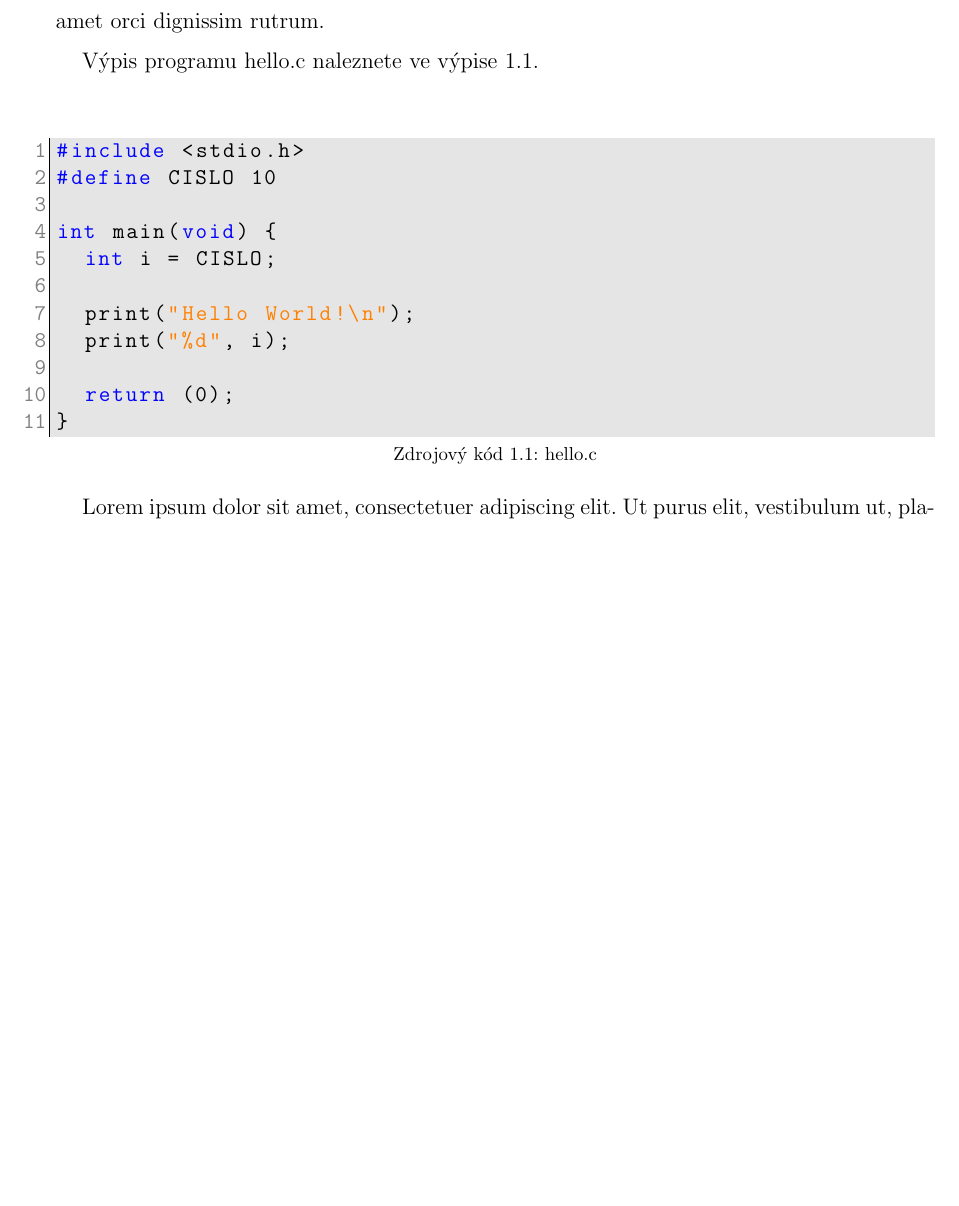
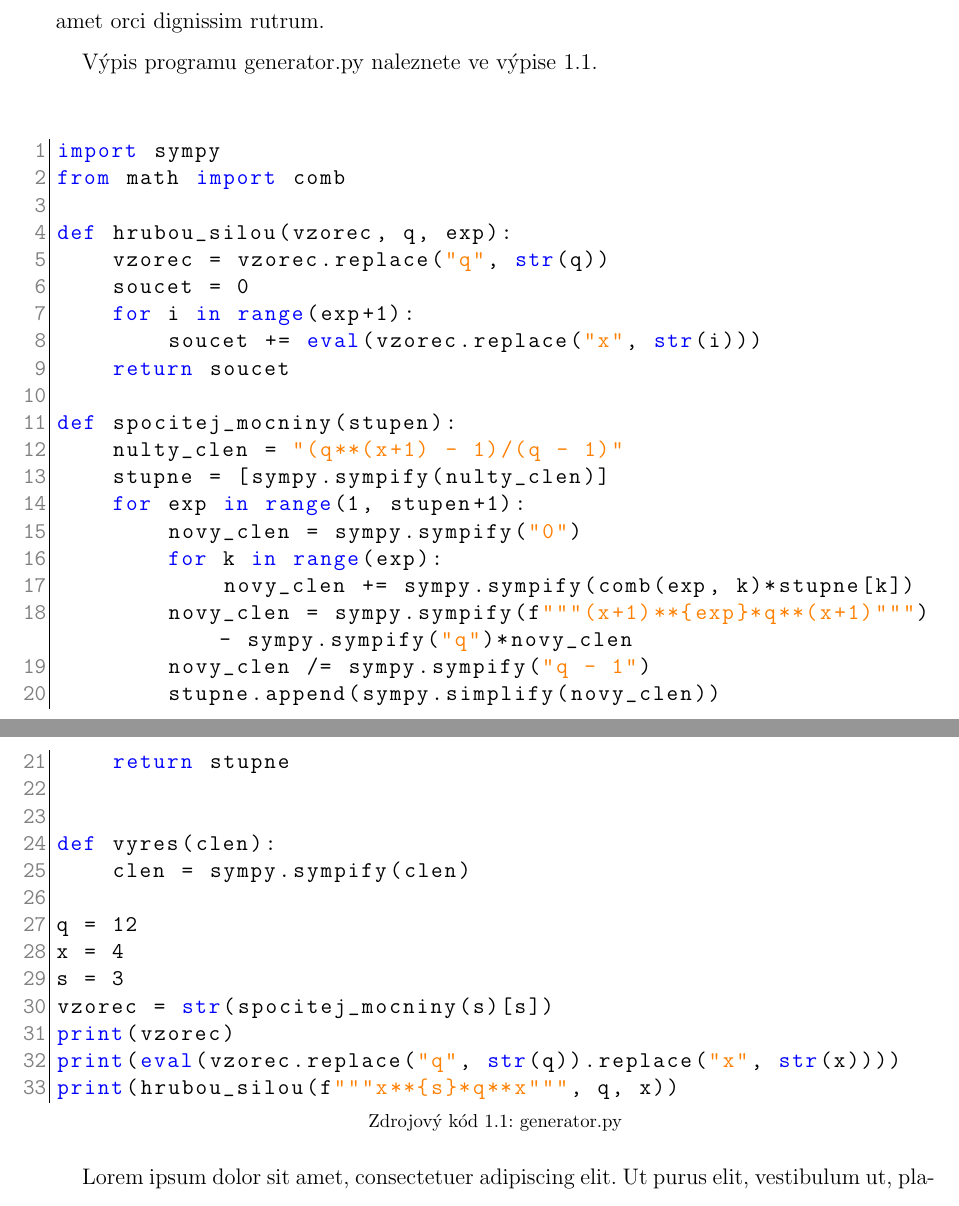
Before and after one commit to David-Kolar/MaturitniPrace, a LaTeX document (MaturitniPraceLaTeXvzor-master/VzorMP.tex, which reads MaturitniPraceLaTeXvzor-master/MP.sty): part of page 13 of 21 before the commit and two parts of pages 13 and 14 of 21 after it, the two joined at a grey line, cut so that both start at the same text, the shorter picture padded with empty space. Compiled offline with pdfLaTeX.

Commit message:
ZdrojovyKod

```diff
--- a/MaturitniPraceLaTeXvzor-master/MP.sty
+++ b/MaturitniPraceLaTeXvzor-master/MP.sty
@@ -152,18 +152,18 @@
 %\lstset{style=mystyle}
 \definecolor{sediva}{rgb}{0.9,0.9,0.9}
 \lstset{ %
-  language=C++,                % the language of the code
+  language=Python,                % the language of the code
   basicstyle=\linespread{1}\color{black}\ttfamily,   % the size of the fonts that are used for the code
   numbers=left,                   % where to put the line-numbers
   stepnumber=1,                   % the step between two line-numbers. If it's 1, each line
                                   % will be numbered
-  rulesepcolor=\color{gray},
+  rulesepcolor=\color{pink},
   rulecolor=\color{black},
   frame=false,
   columns=fixed,
   aboveskip={1.5\baselineskip},
   numbersep=5pt,                  % how far the line-numbers are from the code
-  backgroundcolor=\color{sediva},      % choose the background color. You must add \usepackage{color}
+  backgroundcolor=\color{white},      % choose the background color. You must add \usepackage{color}
   showspaces=false,               % show spaces adding particular underscores
   showstringspaces=false,         % underline spaces within strings
   showtabs=false,                 % show tabs within strings adding particular underscores
--- a/MaturitniPraceLaTeXvzor-master/VzorMP.tex
+++ b/MaturitniPraceLaTeXvzor-master/VzorMP.tex
@@ -123,18 +126,42 @@ Posloupnost lze také vyjádřit výčtem hodnot a to buď graficky, nebo pomoc
 
 Výpis programu \nameref{lst:hello_world}  naleznete ve výpise \ref{lst:hello_world}.
 
-\begin{lstlisting}[title={Program hello.c}, caption={hello.c}, label={lst:hello_world}]
-#include <stdio.h>
-#define CISLO 10
+\begin{lstlisting}[title={Generator.py}, caption={generator.py}, label={lst:hello_world}]
+import sympy
+from math import comb
 
-int main(void) {
-	int i = CISLO;
+def hrubou_silou(vzorec, q, exp):
+    vzorec = vzorec.replace("q", str(q))
+    soucet = 0
+    for i in range(exp+1):
+        soucet += eval(vzorec.replace("x", str(i)))
+    return soucet
 
-	print("Hello World!\n");
-	print("%d", i);
+def spocitej_mocniny(stupen):
+    nulty_clen = "(q**(x+1) - 1)/(q - 1)"
+    stupne = [sympy.sympify(nulty_clen)]
+    for exp in range(1, stupen+1):
+        novy_clen = sympy.sympify("0")
+        for k in range(exp):
+            novy_clen += sympy.sympify(comb(exp, k)*stupne[k])
+        novy_clen = sympy.sympify(f"""(x+1)**{exp}*q**(x+1)""") - sympy.sympify("q")*novy_clen
+        novy_clen /= sympy.sympify("q - 1")
+        stupne.append(sympy.simplify(novy_clen))
+    return stupne
 
-	return (0);
-}
+
+def vyres(clen):
+    clen = sympy.sympify(clen)
+
+q = 12
+x = 4
+s = 3
+vzorec = str(spocitej_mocniny(s)[s])
+print(vzorec)
+print(eval(vzorec.replace("q", str(q)).replace("x", str(x))))
+print(hrubou_silou(f"""x**{s}*q**x""", q, x))
+
+
 \end{lstlisting}
 
 \lipsum[1]
```
Also changed, not shown: MaturitniPraceLaTeXvzor-master/VzorMP.pdf, MaturitniPraceLaTeXvzor-master/VzorMP.tex (5 more changed lines), 8 other files.
